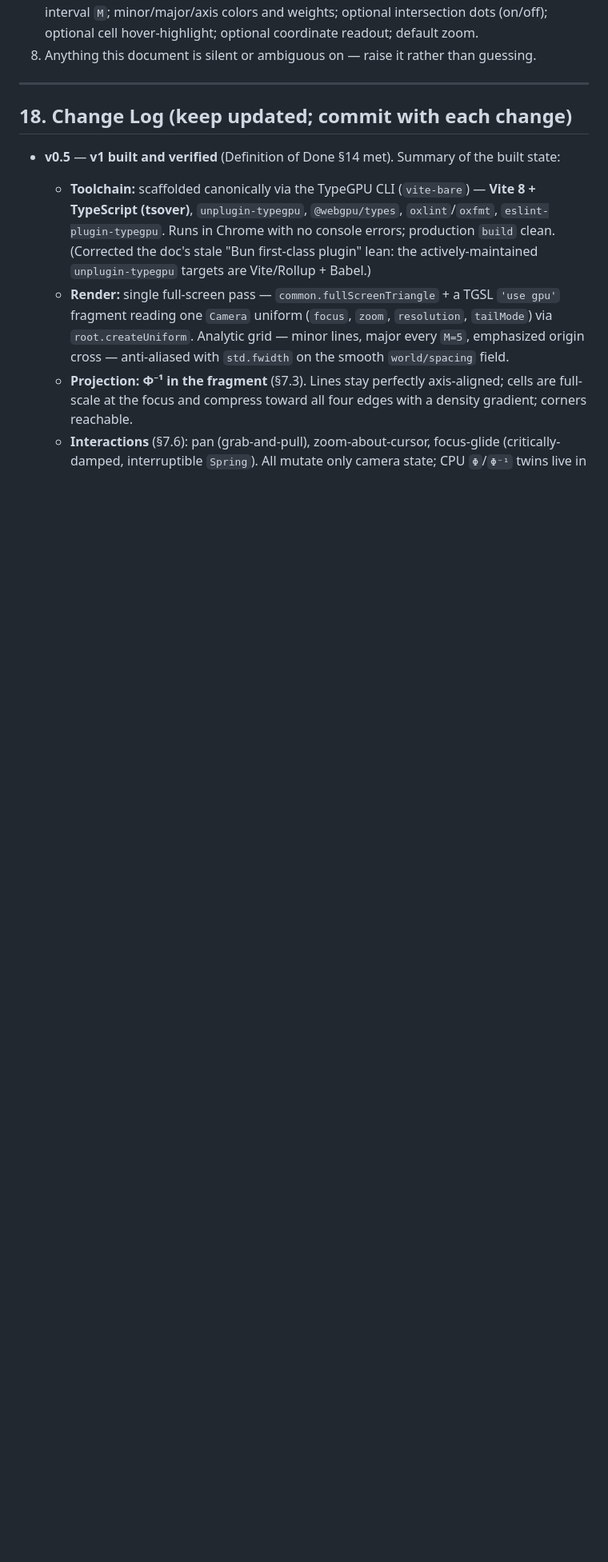
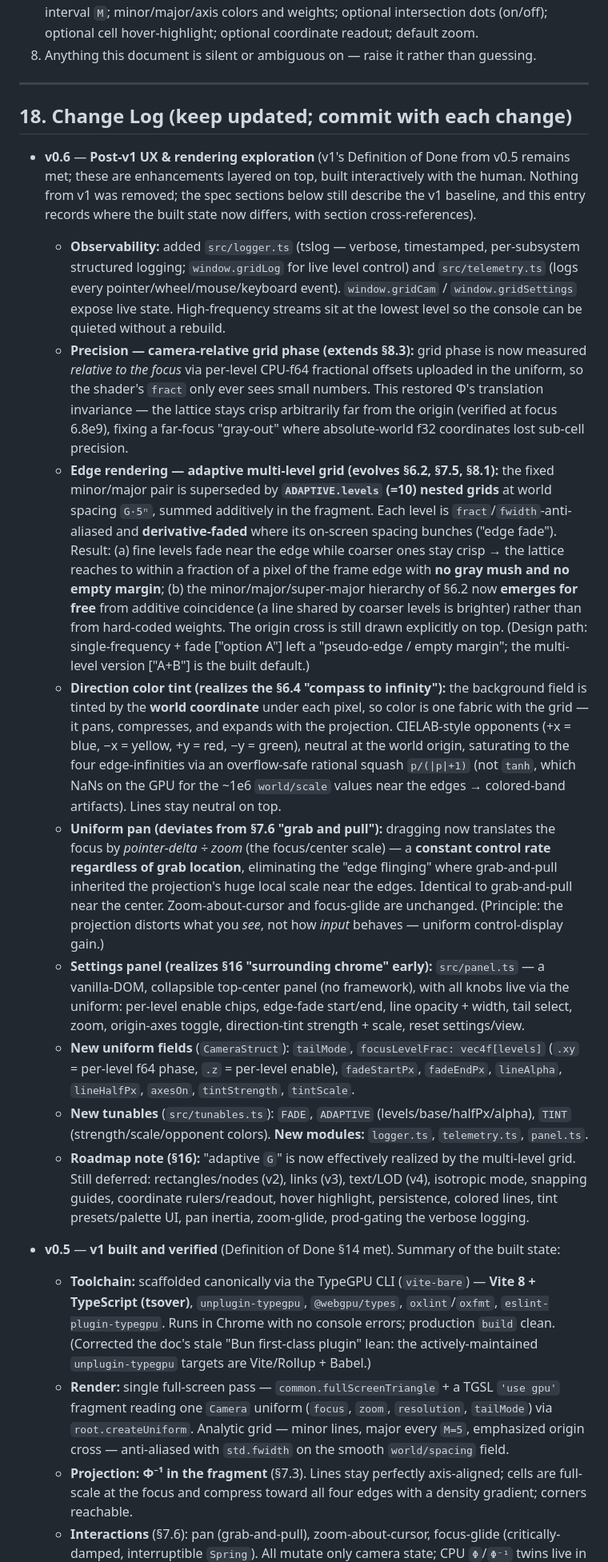
Before and after one commit to dostarora97/grid, a Markdown page: ARCHITECTURE.md, the part around one of its changes. Shown at 80% size. GitHub-like rendering; blank space fills up the shorter version.

Commit message:
docs: reconcile ARCHITECTURE.md to built state (v0.6 change log)
Add a comprehensive v0.6 change-log entry documenting all post-v1 work
(observability, camera-relative precision, adaptive multi-level grid + edge
fade, world-direction tint, uniform pan, settings panel, new uniforms/tunables/
modules) with cross-references to the sections whose built state now differs.
Nothing removed from the spec; bump status to v0.6.

```diff
--- a/ARCHITECTURE.md
+++ b/ARCHITECTURE.md
@@ -432,6 +432,17 @@ Update this roadmap as reality diverges.
 
 ## 18. Change Log (keep updated; commit with each change)
 
+- **v0.6** — **Post-v1 UX & rendering exploration** (v1's Definition of Done from v0.5 remains met; these are enhancements layered on top, built interactively with the human. Nothing from v1 was removed; the spec sections below still describe the v1 baseline, and this entry records where the built state now differs, with section cross-references).
+  - **Observability:** added `src/logger.ts` (tslog — verbose, timestamped, per-subsystem structured logging; `window.gridLog` for live level control) and `src/telemetry.ts` (logs every pointer/wheel/mouse/keyboard event). `window.gridCam` / `window.gridSettings` expose live state. High-frequency streams sit at the lowest level so the console can be quieted without a rebuild.
+  - **Precision — camera-relative grid phase (extends §8.3):** grid phase is now measured *relative to the focus* via per-level CPU-f64 fractional offsets uploaded in the uniform, so the shader's `fract` only ever sees small numbers. This restored Φ's translation invariance — the lattice stays crisp arbitrarily far from the origin (verified at focus 6.8e9), fixing a far-focus "gray-out" where absolute-world f32 coordinates lost sub-cell precision.
+  - **Edge rendering — adaptive multi-level grid (evolves §6.2, §7.5, §8.1):** the fixed minor/major pair is superseded by **`ADAPTIVE.levels` (=10) nested grids** at world spacing `G·5ⁿ`, summed additively in the fragment. Each level is `fract`/`fwidth`-anti-aliased and **derivative-faded** where its on-screen spacing bunches ("edge fade"). Result: (a) fine levels fade near the edge while coarser ones stay crisp → the lattice reaches to within a fraction of a pixel of the frame edge with **no gray mush and no empty margin**; (b) the minor/major/super-major hierarchy of §6.2 now **emerges for free** from additive coincidence (a line shared by coarser levels is brighter) rather than from hard-coded weights. The origin cross is still drawn explicitly on top. (Design path: single-frequency + fade ["option A"] left a "pseudo-edge / empty margin"; the multi-level version ["A+B"] is the built default.)
+  - **Direction color tint (realizes the §6.4 "compass to infinity"):** the background field is tinted by the **world coordinate** under each pixel, so color is one fabric with the grid — it pans, compresses, and expands with the projection. CIELAB-style opponents (+x = blue, −x = yellow, +y = red, −y = green), neutral at the world origin, saturating to the four edge-infinities via an overflow-safe rational squash `p/(|p|+1)` (not `tanh`, which NaNs on the GPU for the ~1e6 `world/scale` values near the edges → colored-band artifacts). Lines stay neutral on top.
+  - **Uniform pan (deviates from §7.6 "grab and pull"):** dragging now translates the focus by *pointer-delta ÷ zoom* (the focus/center scale) — a **constant control rate regardless of grab location**, eliminating the "edge flinging" where grab-and-pull inherited the projection's huge local scale near the edges. Identical to grab-and-pull near the center. Zoom-about-cursor and focus-glide are unchanged. (Principle: the projection distorts what you *see*, not how *input* behaves — uniform control-display gain.)
+  - **Settings panel (realizes §16 "surrounding chrome" early):** `src/panel.ts` — a vanilla-DOM, collapsible top-center panel (no framework), with all knobs live via the uniform: per-level enable chips, edge-fade start/end, line opacity + width, tail select, zoom, origin-axes toggle, direction-tint strength + scale, reset settings/view.
+  - **New uniform fields** (`CameraStruct`): `tailMode`, `focusLevelFrac: vec4f[levels]` (`.xy` = per-level f64 phase, `.z` = per-level enable), `fadeStartPx`, `fadeEndPx`, `lineAlpha`, `lineHalfPx`, `axesOn`, `tintStrength`, `tintScale`.
+  - **New tunables** (`src/tunables.ts`): `FADE`, `ADAPTIVE` (levels/base/halfPx/alpha), `TINT` (strength/scale/opponent colors). **New modules:** `logger.ts`, `telemetry.ts`, `panel.ts`.
+  - **Roadmap note (§16):** "adaptive `G`" is now effectively realized by the multi-level grid. Still deferred: rectangles/nodes (v2), links (v3), text/LOD (v4), isotropic mode, snapping guides, coordinate rulers/readout, hover highlight, persistence, colored lines, tint presets/palette UI, pan inertia, zoom-glide, prod-gating the verbose logging.
+
 - **v0.5** — **v1 built and verified** (Definition of Done §14 met). Summary of the built state:
   - **Toolchain:** scaffolded canonically via the TypeGPU CLI (`vite-bare`) — **Vite 8 + TypeScript (tsover)**, `unplugin-typegpu`, `@webgpu/types`, `oxlint`/`oxfmt`, `eslint-plugin-typegpu`. Runs in Chrome with no console errors; production `build` clean. (Corrected the doc's stale "Bun first-class plugin" lean: the actively-maintained `unplugin-typegpu` targets are Vite/Rollup + Babel.)
   - **Render:** single full-screen pass — `common.fullScreenTriangle` + a TGSL `'use gpu'` fragment reading one `Camera` uniform (`focus`, `zoom`, `resolution`, `tailMode`) via `root.createUniform`. Analytic grid — minor lines, major every `M=5`, emphasized origin cross — anti-aliased with `std.fwidth` on the smooth `world/spacing` field.
```
Also changed, not shown: other parts of ARCHITECTURE.md (+1 -1 lines).
